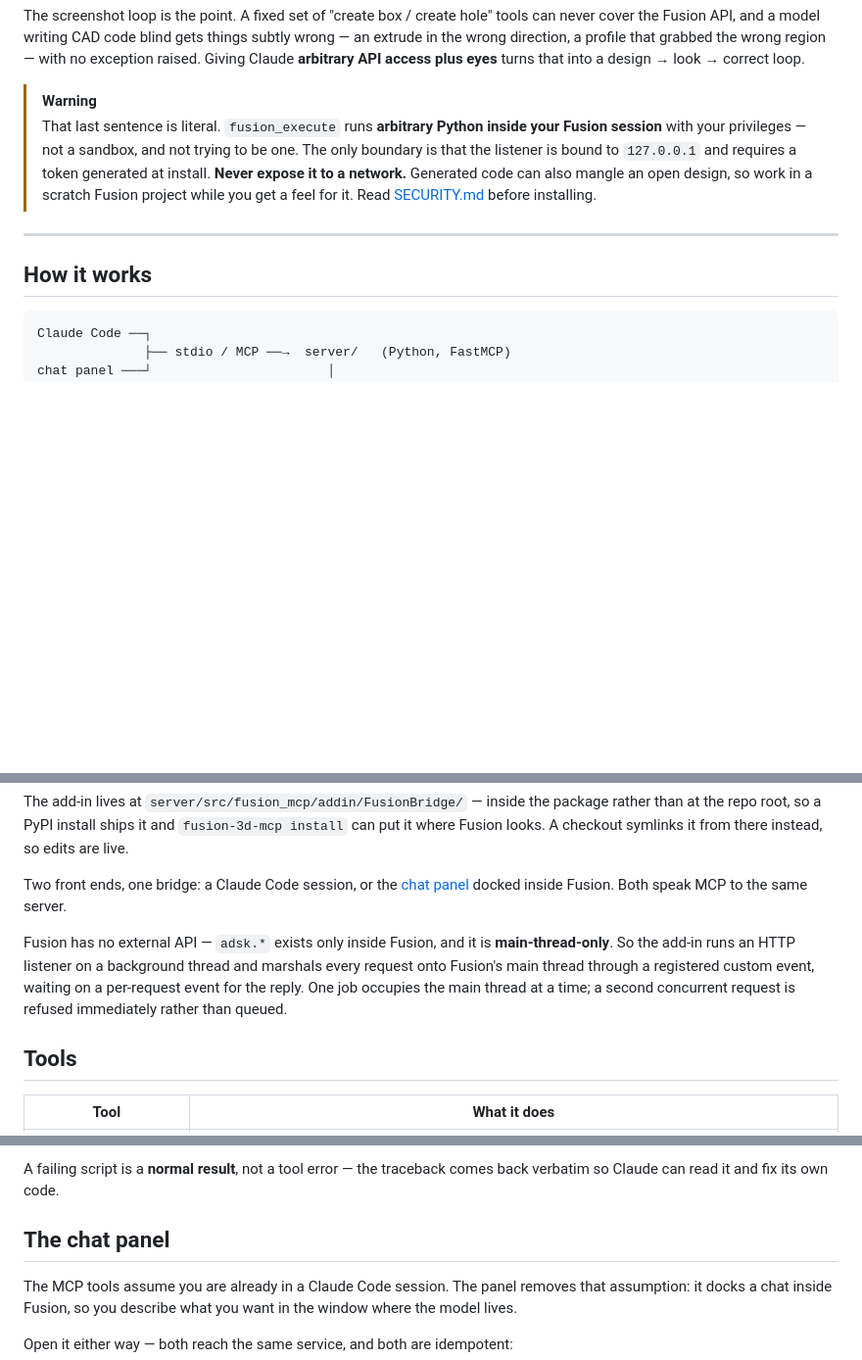
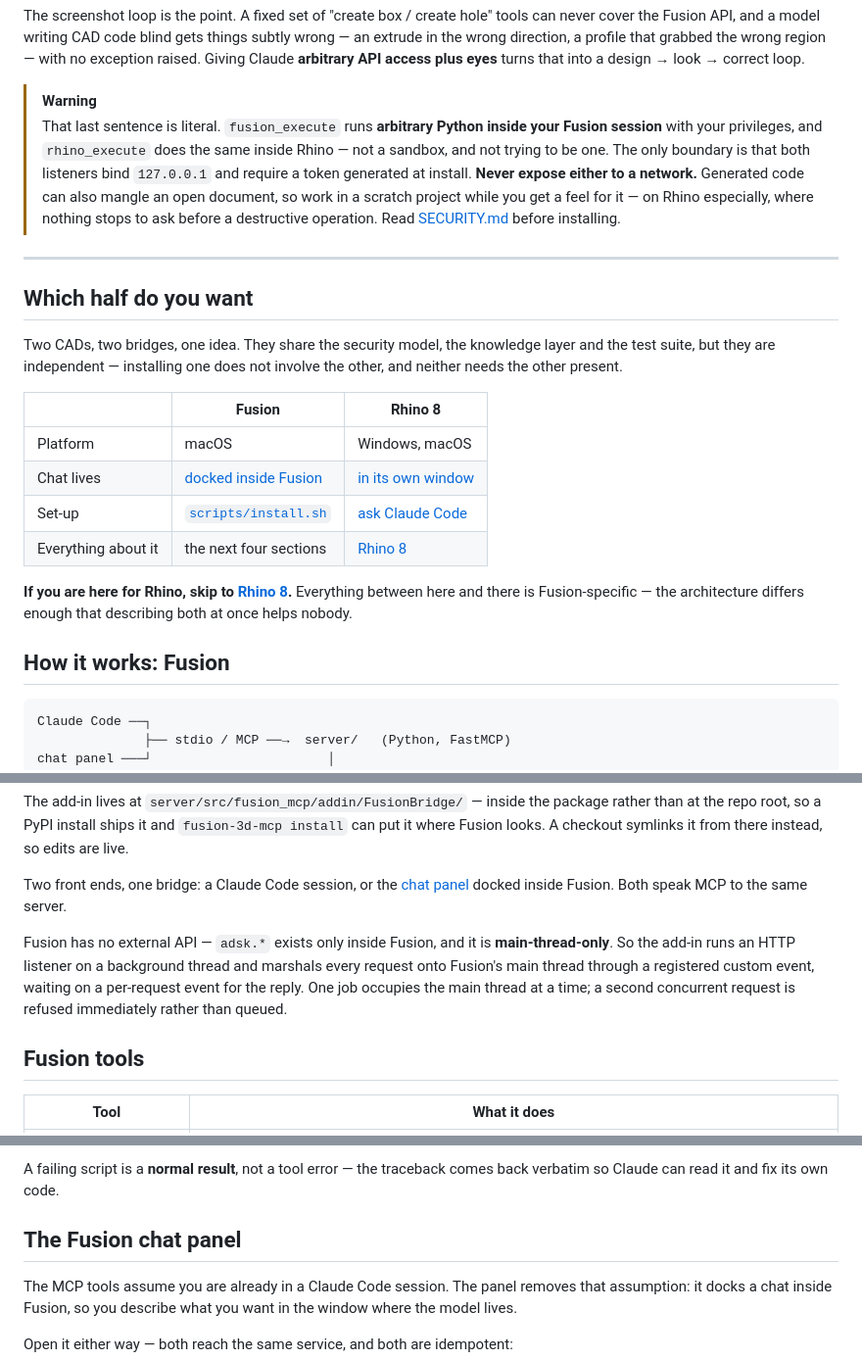
Before and after one commit to francomichetti-dev/3d-mcp, a Markdown page: README.md, 3 parts joined by grey strips. Shown at 98% size. GitHub-like rendering; blank space fills up the shorter version.

Commit message:
Make the README navigable for the half you actually came for
The first sentence promises "Autodesk Fusion or Rhino 8". The next 156 lines
were Fusion, under headings that named neither: "How it works", "Tools", "The
chat panel". A Rhino user read a third of the page before reaching anything
that applied to them, with no signal that it did not.

Nothing moved. The Fusion sections now say Fusion in their titles, and a short
table up front says which half is which, where its chat lives, and how each is
installed — with an explicit "if you are here for Rhino, skip to Rhino 8".

Two things at the very top were also still single-CAD:

  * the platform badge said macOS/Fusion only, on a project that supports Rhino
    on Windows. Now one badge each.
  * the opening warning described only fusion_execute. It now names both, and
    says plainly that Rhino has no destructive-operation gate — that asymmetry
    is the single most important thing a new Rhino user can know, and it was
    only mentioned 200 lines further down.

The anchor the chat-panel link points at changed with the heading, which the
docs suite catches; the link was updated with it.

Co-Authored-By: Claude Opus 5 <noreply@anthropic.com>
Claude-Session: https://claude.ai/code/session_018LCxNs3aeiCPEHDMsndBuv

````diff
--- a/README.md
+++ b/README.md
@@ -22,14 +23,32 @@ wrong direction, a profile that grabbed the wrong region — with no exception r
 
 > [!WARNING]
 > That last sentence is literal. `fusion_execute` runs **arbitrary Python inside your Fusion
-> session** with your privileges — not a sandbox, and not trying to be one. The only boundary is
-> that the listener is bound to `127.0.0.1` and requires a token generated at install. **Never
-> expose it to a network.** Generated code can also mangle an open design, so work in a scratch
-> Fusion project while you get a feel for it. Read [SECURITY.md](SECURITY.md) before installing.
+> session** with your privileges, and `rhino_execute` does the same inside Rhino — not a sandbox,
+> and not trying to be one. The only boundary is that both listeners bind `127.0.0.1` and require a
+> token generated at install. **Never expose either to a network.** Generated code can also mangle
+> an open document, so work in a scratch project while you get a feel for it — on Rhino especially,
+> where nothing stops to ask before a destructive operation. Read [SECURITY.md](SECURITY.md) before
+> installing.
 
 ---
 
-## How it works
+## Which half do you want
+
+Two CADs, two bridges, one idea. They share the security model, the knowledge layer and the
+test suite, but they are independent — installing one does not involve the other, and neither
+needs the other present.
+
+| | Fusion | Rhino 8 |
+| --- | --- | --- |
+| Platform | macOS | Windows, macOS |
+| Chat lives | [docked inside Fusion](#the-fusion-chat-panel) | [in its own window](#rhino-8) |
+| Set-up | [`scripts/install.sh`](#fusion) | [ask Claude Code](#rhino) |
+| Everything about it | the next four sections | [Rhino 8](#rhino-8) |
+
+**If you are here for Rhino, skip to [Rhino 8](#rhino-8).** Everything between here and there is
+Fusion-specific — the architecture differs enough that describing both at once helps nobody.
+
+## How it works: Fusion
 
 ```
 Claude Code ──┐
@@ -57,7 +76,7 @@ main thread through a registered custom event, waiting on a per-request event fo
 job occupies the main thread at a time; a second concurrent request is refused immediately rather
 than queued.
 
-## Tools
+## Fusion tools
 
 | Tool | What it does |
 | --- | --- |
@@ -72,7 +91,7 @@ needed on every single session and shouldn't require bespoke code each time.
 A failing script is a **normal result**, not a tool error — the traceback comes back verbatim so
 Claude can read it and fix its own code.
 
-## The chat panel
+## The Fusion chat panel
 
 The MCP tools assume you are already in a Claude Code session. The panel removes that assumption:
 it docks a chat inside Fusion, so you describe what you want in the window where the model lives.
````
Also changed, not shown: other parts of README.md (+4 -3 lines), docs/rhino-handover.md (+1 -1 lines).
